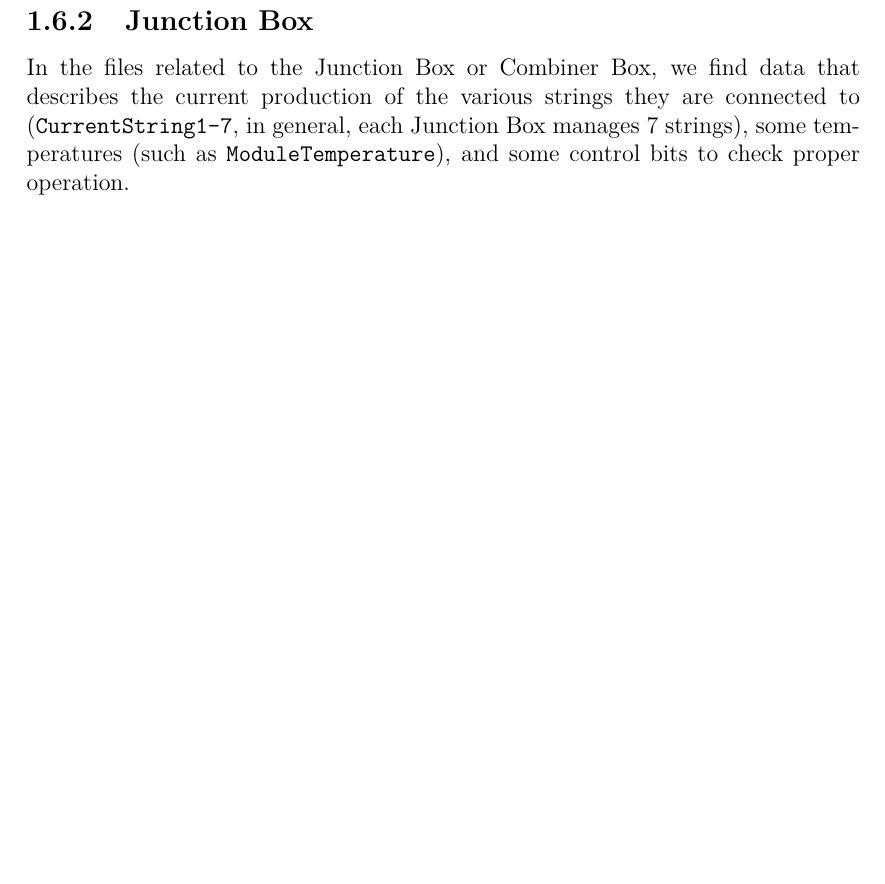
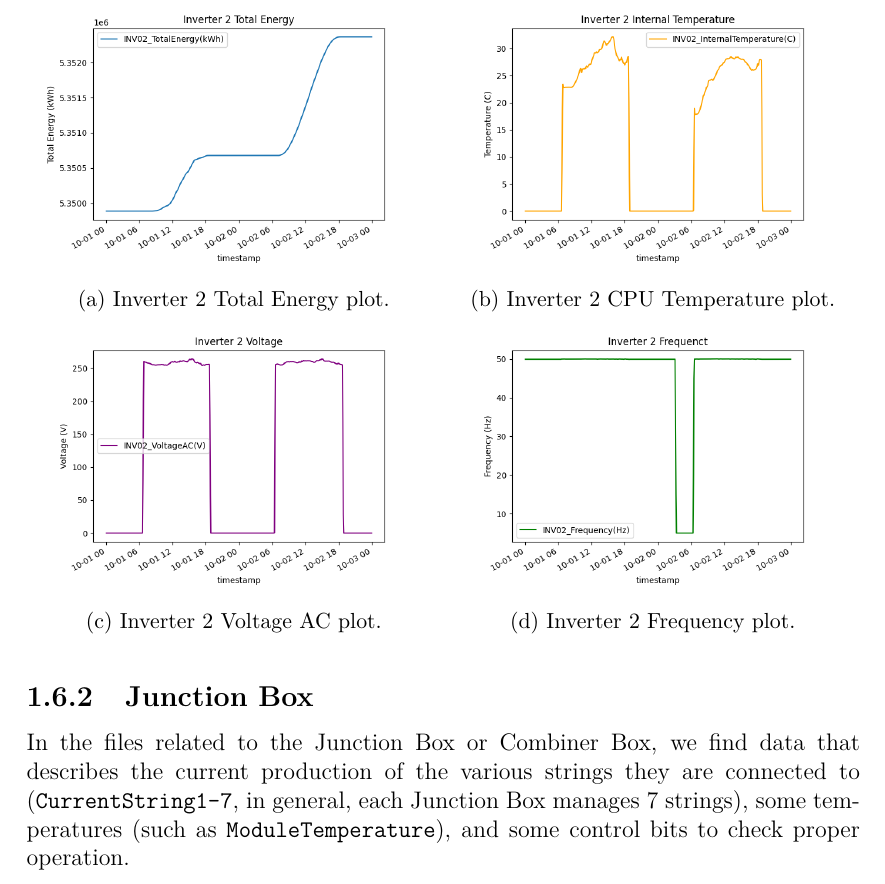
Before and after one commit to ncvescera/A-Deep-Learning-approach-for-Time-Series-Imputation-on-Photovoltaic-data, a LaTeX thesis (latex/main.tex, which reads latex/chapters/1_introduction/dataset.tex): part of page 15 of 18 before the commit and part of page 15 of 20 after it, cut at the place of the change, the shorter picture padded with empty space. Compiled offline with XeLaTeX.

Commit message:
Chapter 1 - Charts
Aggiunti grafici.

```diff
--- a/latex/chapters/1_introduction/dataset.tex
+++ b/latex/chapters/1_introduction/dataset.tex
@@ -212,7 +212,37 @@ Down below a table with all the available features:
 	\end{center}
 \end{table}
 
-%%TODO: aggiungere grafico inverter TotalEnergy, Temperature, e altri ?
+\begin{figure}[H]
+	\centering
+	\begin{subfigure}[t]{0.45\textwidth}
+		\centering
+		\includegraphics[width=\textwidth, keepaspectratio]{chapters/1_introduction/imgs/inv2totenergy.png}
+		\caption{Inverter 2 Total Energy plot.}
+		\label{fig:inv02totenergy}
+	\end{subfigure}
+	\hspace{0.5cm}
+	\begin{subfigure}[t]{0.45\textwidth}
+		\centering
+		\includegraphics[width=\textwidth, keepaspectratio]{chapters/1_introduction/imgs/inv2temperature.png}
+		\caption{Inverter 2 CPU Temperature plot.}
+		\label{fig:inv02temp}
+	\end{subfigure}\\
+
+	\begin{subfigure}[t]{0.45\textwidth}
+		\centering
+		\includegraphics[width=\textwidth, keepaspectratio]{chapters/1_introduction/imgs/inv2voltage.png}
+		\caption{Inverter 2 Voltage AC plot.}
+		\label{fig:inv02volt}
+	\end{subfigure}
+	\hspace{0.5cm}
+	\begin{subfigure}[t]{0.45\textwidth}
+		\centering
+		\includegraphics[width=\textwidth, keepaspectratio]{chapters/1_introduction/imgs/inv2freq.png}
+		\caption{Inverter 2 Frequency plot.}
+		\label{fig:inv02freq}
+	\end{subfigure}
+\end{figure}
+
 
 %\subsection{StringBox}
 %Le stringbox in un impianto fotovoltaico sono contenitori elettrici progettati
--- a/latex/main.tex
+++ b/latex/main.tex
@@ -15,6 +15,8 @@
 \usepackage{amsthm}
 \usepackage{tikz}
 \usepackage{hyperref}
+\usepackage{caption}
+\usepackage{subcaption}
 
 \theoremstyle{definition}
 \newtheorem{definition}{Definition}[section]
```
Also changed, not shown: latex/chapters/1_introduction/imgs/inv2freq.png (added), latex/chapters/1_introduction/imgs/inv2temperature.png (added), latex/chapters/1_introduction/imgs/inv2totenergy.png (added), latex/chapters/1_introduction/imgs/inv2voltage.png (added), latex/chapters/1_introduction/imgs/solargis.png (added), latex/chapters/1_introduction/imgs/totalenergy.png (added), latex/chapters/1_introduction/dataset.tex (15 more changed lines).
